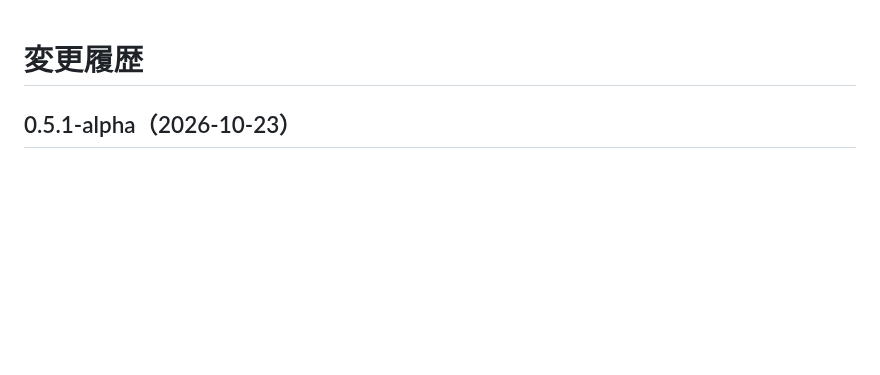
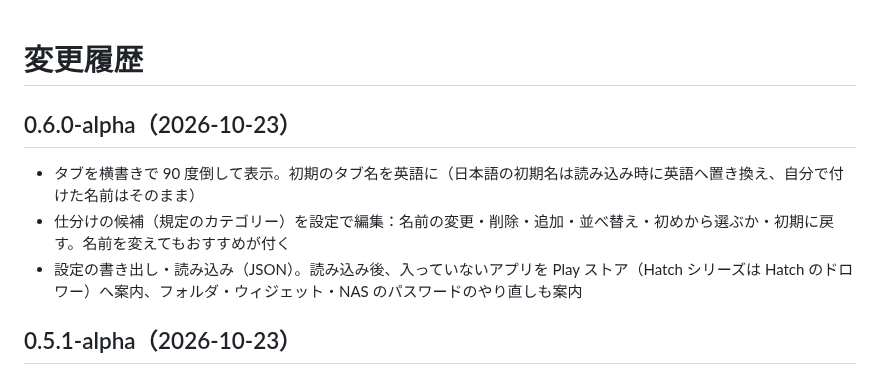
Before and after one commit to kiwiman0706-beep/Theta.Home.Hatch, a Markdown page: CHANGELOG.md, the part around the change. GitHub-like rendering; blank space fills up the shorter version.

```diff
--- a/CHANGELOG.md
+++ b/CHANGELOG.md
@@ -1,4 +1,10 @@
 # 変更履歴
+
+## 0.6.0-alpha（2026-10-23）
+
+- タブを横書きで 90 度倒して表示。初期のタブ名を英語に（日本語の初期名は読み込み時に英語へ置き換え、自分で付けた名前はそのまま）
+- 仕分けの候補（規定のカテゴリー）を設定で編集：名前の変更・削除・追加・並べ替え・初めから選ぶか・初期に戻す。名前を変えてもおすすめが付く
+- 設定の書き出し・読み込み（JSON）。読み込み後、入っていないアプリを Play ストア（Hatch シリーズは Hatch のドロワー）へ案内、フォルダ・ウィジェット・NAS のパスワードのやり直しも案内
 
 ## 0.5.1-alpha（2026-10-23）
 
```
Also changed, not shown: README.md (+5 -1 lines), docs/release-notes/v0.6.0-alpha.md (added, +14 -0 lines), docs/screenshots/fold5-main-filer.png, docs/screenshots/fold5-main-hatch.png, 13 other files.
